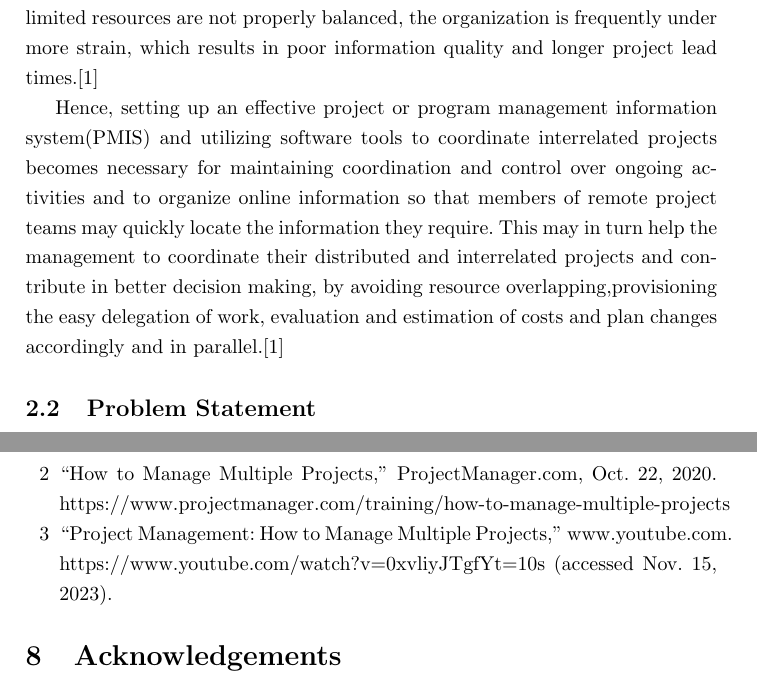
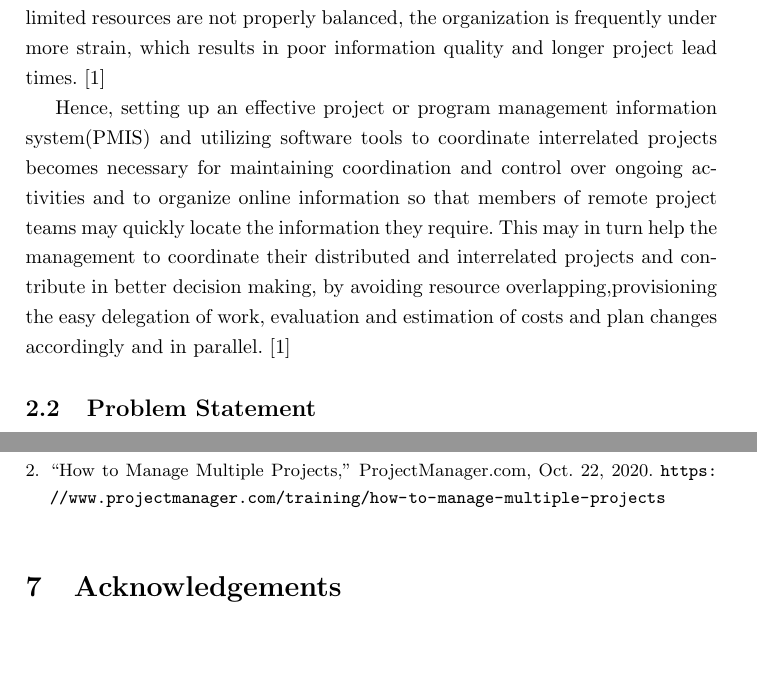
Before and after one commit to Khyati-Bareja/SOEN6481-TAS, a LaTeX paper (SOEN6481-KhyatiBareja.tex): two parts of pages 5 and 7 of 7, joined at a grey line, cut so that both start at the same text, the shorter picture padded with empty space. Compiled offline with pdfLaTeX.

Commit message:
Reorganizing and Formatting

```diff
--- a/SOEN6481-KhyatiBareja.tex
+++ b/SOEN6481-KhyatiBareja.tex
@@ -80,9 +80,9 @@ The approaches and crucial factors that must be taken into account when creating
 \section{Introduction}
 
 \subsection{Motivation}
-The corporate landscape of today is multifaceted. Managers must be able to act quickly, distribute limited resources effectively, and maintain focus. Management faces a variety of difficulties with businesses that are working on several projects at once which are interrelated. Particular issues arise for project managers in charge of several projects with various scopes, levels of complexity, and deadlines. These may have to do with throughput times and conflicts over resources. When limited resources are not properly balanced, the organization is frequently under more strain, which results in poor information quality and longer project lead times.[1]
+The corporate landscape of today is multifaceted. Managers must be able to act quickly, distribute limited resources effectively, and maintain focus. Management faces a variety of difficulties with businesses that are working on several projects at once which are interrelated. Particular issues arise for project managers in charge of several projects with various scopes, levels of complexity, and deadlines. These may have to do with throughput times and conflicts over resources. When limited resources are not properly balanced, the organization is frequently under more strain, which results in poor information quality and longer project lead times.~\cite{refpaper1}
 
-Hence, setting up an effective project or program management information system(PMIS) and utilizing software tools to coordinate interrelated projects becomes necessary for maintaining coordination and control over ongoing activities and to organize online information so that members of remote project teams may quickly locate the information they require. This may in turn help the management to coordinate their distributed and interrelated projects and contribute in better decision making, by avoiding resource overlapping,provisioning the easy delegation of work, evaluation and estimation of costs and plan changes accordingly and in parallel.[1]
+Hence, setting up an effective project or program management information system(PMIS) and utilizing software tools to coordinate interrelated projects becomes necessary for maintaining coordination and control over ongoing activities and to organize online information so that members of remote project teams may quickly locate the information they require. This may in turn help the management to coordinate their distributed and interrelated projects and contribute in better decision making, by avoiding resource overlapping,provisioning the easy delegation of work, evaluation and estimation of costs and plan changes accordingly and in parallel.~\cite{refpaper1}
 \subsection{Problem Statement}
 
 The problem statement addressed here is about the factors to consider when setting up software tools to coordinate multiple interrelated projects. This includes:
@@ -134,8 +135,13 @@ Objectives Depends on majorly three factors,
+\bibitem{refpaper2}
+“How to Manage Multiple Projects,” ProjectManager.com, Oct. 22, 2020. \url{https://www.projectmanager.com/training/how-to-manage-multiple-projects}
+
 ‌
 ‌
-  \item [2]“How to Manage Multiple Projects,” ProjectManager.com, Oct. 22, 2020. https://www.projectmanager.com/training/how-to-manage-multiple-projects
-  \item [3]“Project Management: How to Manage Multiple Projects,” www.youtube.com. https://www.youtube.com/watch?v=0xvliyJTgfY&t=10s (accessed Nov. 15, 2023).
-\end{enumerate}
+‌
+‌
+\end{thebibliography}
+
+
 
 
 \section{Acknowledgements}
```
Also changed, not shown: SOEN6481-KhyatiBareja.tex (7 more changed lines).
